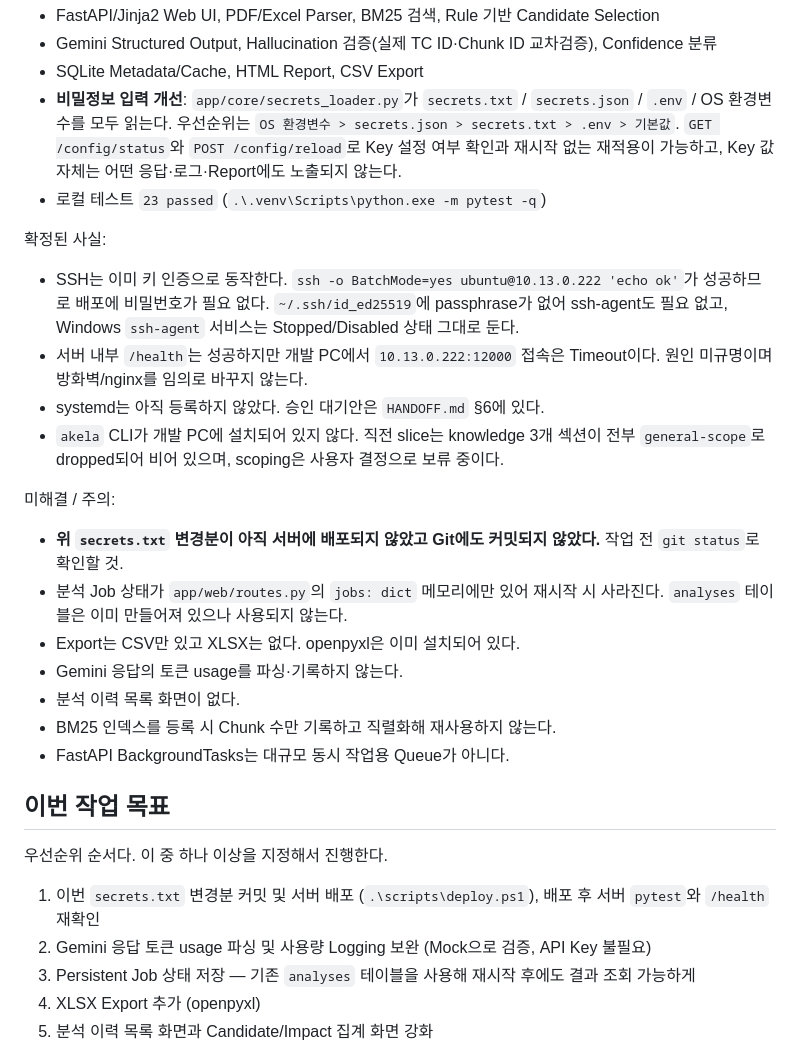
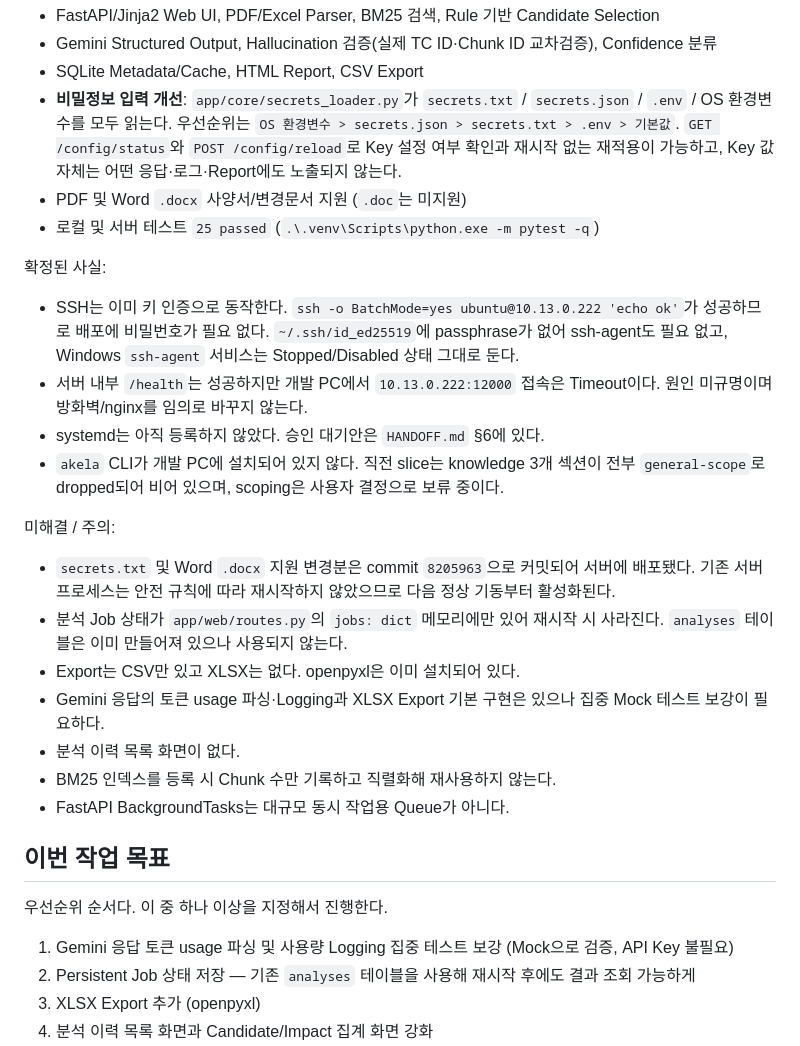
Before and after one commit to hongmin3/ai-regression-impact-analyzer, a Markdown page: NEXT_CHAT_PROMPT.md, the part around the change. Drawn GitHub-style.

Commit message:
docs: record verified deployment

```diff
--- a/NEXT_CHAT_PROMPT.md
+++ b/NEXT_CHAT_PROMPT.md
@@ -37,7 +37,8 @@
 - Gemini Structured Output, Hallucination 검증(실제 TC ID·Chunk ID 교차검증), Confidence 분류
 - SQLite Metadata/Cache, HTML Report, CSV Export
 - **비밀정보 입력 개선**: `app/core/secrets_loader.py`가 `secrets.txt` / `secrets.json` / `.env` / OS 환경변수를 모두 읽는다. 우선순위는 `OS 환경변수 > secrets.json > secrets.txt > .env > 기본값`. `GET /config/status`와 `POST /config/reload`로 Key 설정 여부 확인과 재시작 없는 재적용이 가능하고, Key 값 자체는 어떤 응답·로그·Report에도 노출되지 않는다.
-- 로컬 테스트 `23 passed` (`.\.venv\Scripts\python.exe -m pytest -q`)
+- PDF 및 Word `.docx` 사양서/변경문서 지원 (`.doc`는 미지원)
+- 로컬 및 서버 테스트 `25 passed` (`.\.venv\Scripts\python.exe -m pytest -q`)
 
 확정된 사실:
 
@@ -48,10 +49,10 @@
 
 미해결 / 주의:
 
-- **위 `secrets.txt` 변경분이 아직 서버에 배포되지 않았고 Git에도 커밋되지 않았다.** 작업 전 `git status`로 확인할 것.
+- `secrets.txt` 및 Word `.docx` 지원 변경분은 commit `8205963`으로 커밋되어 서버에 배포됐다. 기존 서버 프로세스는 안전 규칙에 따라 재시작하지 않았으므로 다음 정상 기동부터 활성화된다.
 - 분석 Job 상태가 `app/web/routes.py`의 `jobs: dict` 메모리에만 있어 재시작 시 사라진다. `analyses` 테이블은 이미 만들어져 있으나 사용되지 않는다.
 - Export는 CSV만 있고 XLSX는 없다. openpyxl은 이미 설치되어 있다.
-- Gemini 응답의 토큰 usage를 파싱·기록하지 않는다.
+- Gemini 응답의 토큰 usage 파싱·Logging과 XLSX Export 기본 구현은 있으나 집중 Mock 테스트 보강이 필요하다.
 - 분석 이력 목록 화면이 없다.
 - BM25 인덱스를 등록 시 Chunk 수만 기록하고 직렬화해 재사용하지 않는다.
 - FastAPI BackgroundTasks는 대규모 동시 작업용 Queue가 아니다.
@@ -60,8 +61,7 @@
 
 우선순위 순서다. 이 중 하나 이상을 지정해서 진행한다.
 
-1. 이번 `secrets.txt` 변경분 커밋 및 서버 배포 (`.\scripts\deploy.ps1`), 배포 후 서버 `pytest`와 `/health` 재확인
-2. Gemini 응답 토큰 usage 파싱 및 사용량 Logging 보완 (Mock으로 검증, API Key 불필요)
+1. Gemini 응답 토큰 usage 파싱 및 사용량 Logging 집중 테스트 보강 (Mock으로 검증, API Key 불필요)
 3. Persistent Job 상태 저장 — 기존 `analyses` 테이블을 사용해 재시작 후에도 결과 조회 가능하게
 4. XLSX Export 추가 (openpyxl)
 5. 분석 이력 목록 화면과 Candidate/Impact 집계 화면 강화
```
Also changed, not shown: HANDOFF.md (+9 -10 lines).
